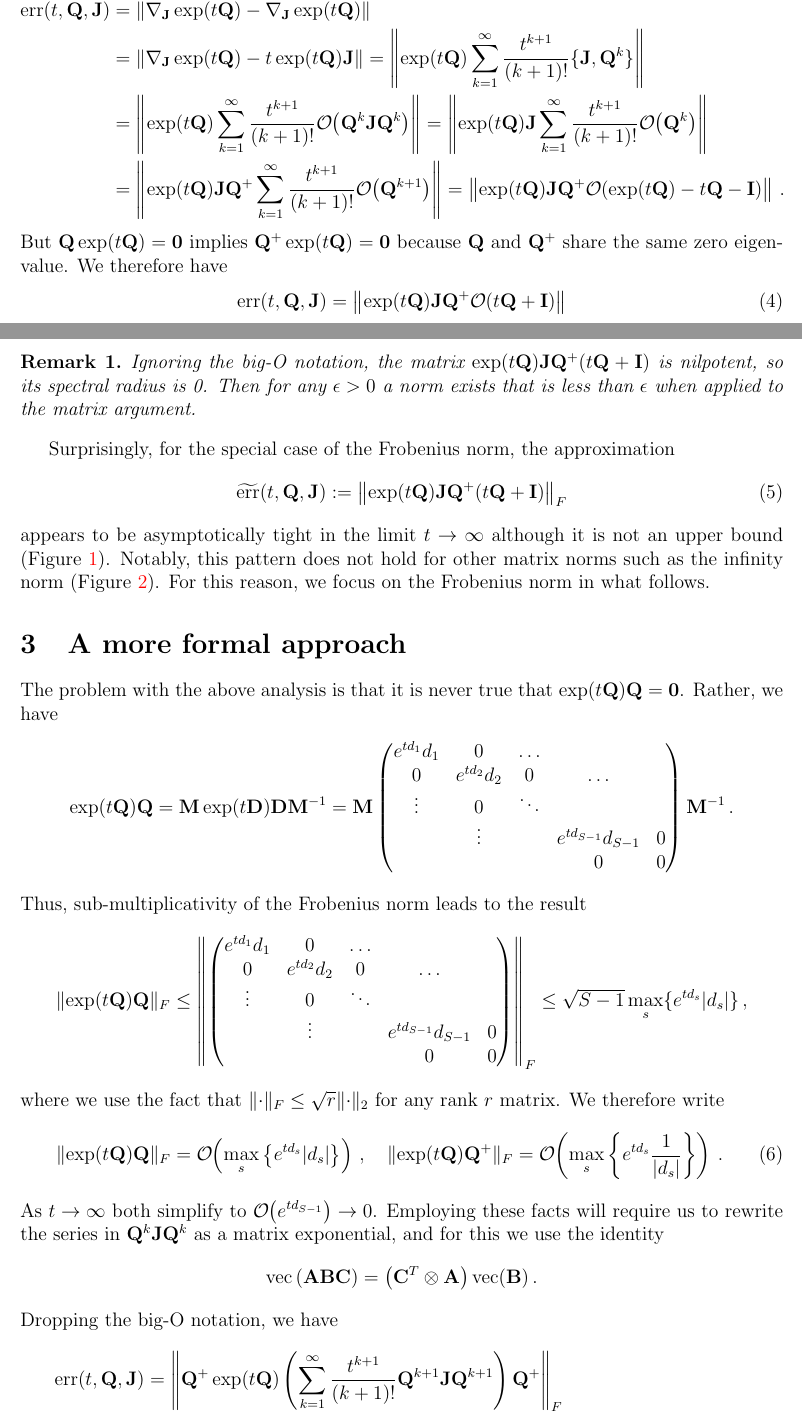
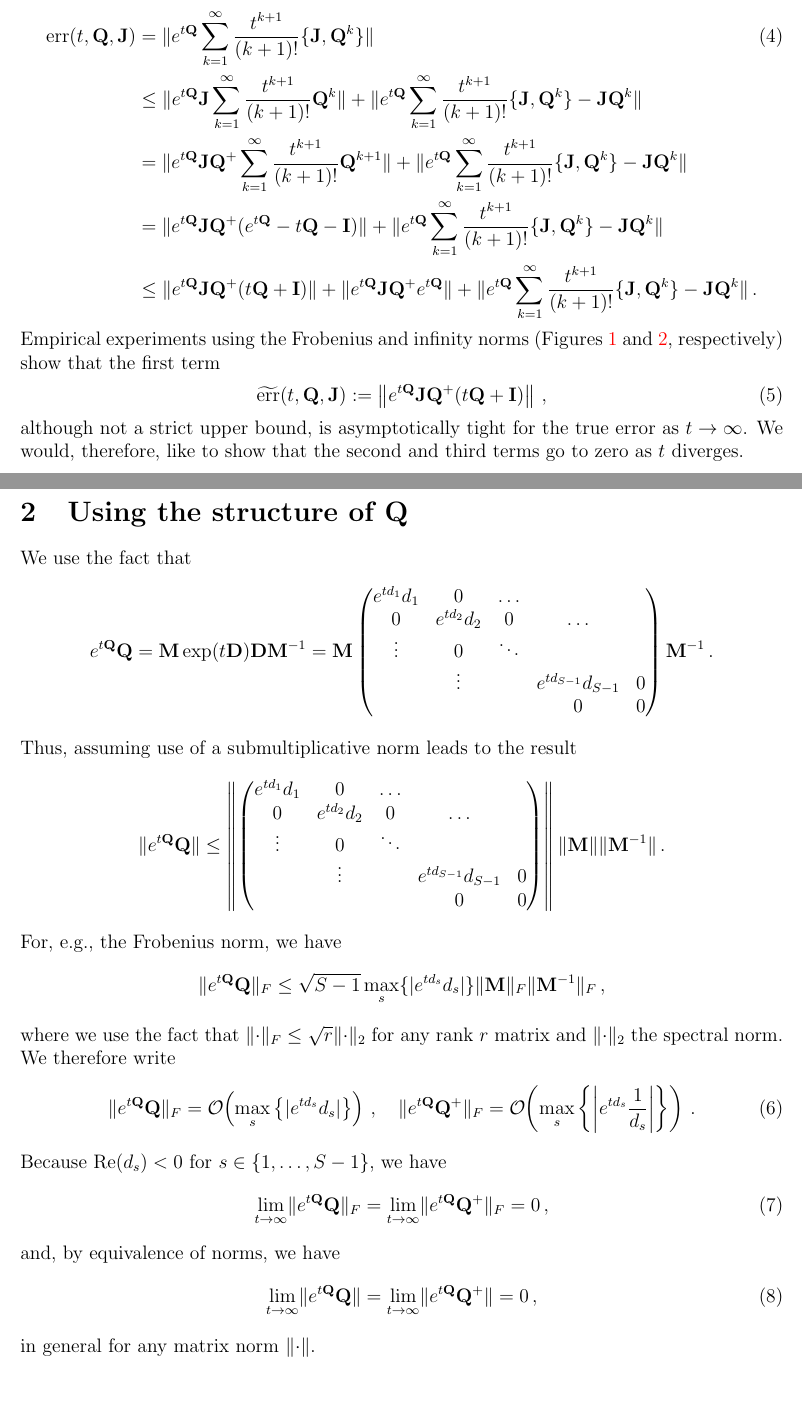
Before and after one commit to andrewjholbrook/expmDerivative, a LaTeX paper (main.tex): two parts of pages 2 and 3 of 8 before the commit and two parts of pages 2 and 3 of 7 after it, joined at a grey line, cut so that both start at the same text. Compiled offline with pdfLaTeX.

Commit message:
after nathan

```diff
--- a/main.tex
+++ b/main.tex
@@ -280,19 +276,18 @@ The naive bounds in Appendix \ref{sec:loose} appear useful when $t$ is very smal
-			\mbox{err}(t,\QQ,\JJ)	&=\lVert \nabla_{\JJ} \exp(t\QQ) - \widetilde{\nabla}_{\JJ} \exp(t\QQ) \rVert	\\
-			&=\Vert\nabla_{\JJ} \exp(t\QQ) - t \exp(t\QQ)\JJ \Vert = \left\Vert \exp(t\QQ)  \sum_{k=1}^\infty \frac{t^{k+1}}{(k+1)!} \{\JJ,\QQ^k\} \right\Vert \\
-			&=\left\Vert \exp(t\QQ)  \sum_{k=1}^\infty \frac{t^{k+1}}{(k+1)!} \order{\QQ^k \JJ \QQ^k}\right\Vert  = \left\Vert \exp(t\QQ) \JJ  \sum_{k=1}^\infty \frac{t^{k+1}}{(k+1)!}  \order{ \QQ^k}\right\Vert  \\
-		&= \left\Vert \exp(t\QQ) \JJ \QQ^+ \sum_{k=1}^\infty \frac{t^{k+1}}{(k+1)!} \order{\QQ^{k+1}} \right\Vert = \left\Vert \exp(t\QQ) \JJ\QQ^+ \order{ \exp(t\QQ)-t\QQ-\II } \right\Vert  \, .
-	\end{align*}
-But $\QQ\exp(t\QQ)= \Zero$ implies $\QQ^+\exp(t\QQ)= \Zero$ because $\QQ$ and $\QQ^+$ share the same zero eigenvalue. We therefore have
-\begin{align}\label{eq:err3}
-	\mbox{err}(t,\QQ,\JJ) = \left\Vert \exp(t\QQ) \JJ \QQ^+\order{t\QQ+\II } \right\Vert
+	\{ \JJ, \QQ^k\} = \sum_{r=0}^k (-1)^{k+r}  {k \choose r} \QQ^{k-r} \JJ \QQ^r  \, .
 \end{align}
 
-\begin{remark}
-Ignoring the big-O notation, the matrix $\exp(t\QQ) \JJ \QQ^+(t\QQ+\II)$ is nilpotent, so its spectral radius is 0.  Then for any $\epsilon>0$ a norm exists that is less than $\epsilon$ when applied to the matrix argument.
-\end{remark}
+\subsection{An empirically tight asymptotic estimate}
 
-Surprisingly, for the special case of the Frobenius norm, the approximation
+We begin by noting
+\begin{align}\label{eq:ub1}
+	\mbox{err}(t,\QQ,\JJ) &=  \lVert  e^{t\QQ}  \sum_{k=1}^\infty \frac{t^{k+1}}{(k+1)!} \{\JJ,\QQ^k\} \rVert \\ \nonumber
+	&\leq  \lVert  e^{t\QQ}\JJ  \sum_{k=1}^\infty \frac{t^{k+1}}{(k+1)!} \QQ^k \rVert +   \lVert  e^{t\QQ}  \sum_{k=1}^\infty \frac{t^{k+1}}{(k+1)!} \{\JJ,\QQ^k\} -\JJ\QQ^k\rVert \\ \nonumber
+		&=  \lVert  e^{t\QQ}\JJ \QQ^+  \sum_{k=1}^\infty \frac{t^{k+1}}{(k+1)!} \QQ^{k+1} \rVert +   \lVert  e^{t\QQ}  \sum_{k=1}^\infty \frac{t^{k+1}}{(k+1)!} \{\JJ,\QQ^k\} -\JJ\QQ^k\rVert \\ \nonumber
+		&=  \lVert  e^{t\QQ}\JJ \QQ^+ (e^{t\QQ} - t\QQ -\II) \rVert +   \lVert  e^{t\QQ}  \sum_{k=1}^\infty \frac{t^{k+1}}{(k+1)!} \{\JJ,\QQ^k\} -\JJ\QQ^k\rVert \\ \nonumber
+			&\leq \lVert  e^{t\QQ}\JJ \QQ^+ ( t\QQ +\II) \rVert  + \lVert  e^{t\QQ}\JJ \QQ^+ e^{t\QQ} \rVert  +   \lVert  e^{t\QQ}  \sum_{k=1}^\infty \frac{t^{k+1}}{(k+1)!} \{\JJ,\QQ^k\} -\JJ\QQ^k\rVert \, .
+\end{align}
+Empirical experiments using the Frobenius and infinity norms (Figures \ref{fig:frob} and \ref{fig:inf}, respectively) show that the first term
 \begin{align}
-	\widetilde{\mbox{err}}(t,\QQ,\JJ) := \left\Vert \exp(t\QQ) \JJ \QQ^+(t\QQ+\II)  \right\Vert_F
+	\widetilde{\mbox{err}}(t,\QQ,\JJ) := \left\Vert e^{t\QQ} \JJ \QQ^+(t\QQ+\II)  \right\Vert \, ,
 \end{align}
-appears to be asymptotically tight in the limit $t\rightarrow \infty$ although it is not an upper bound (Figure \ref{fig:frob}).  Notably, this pattern does not hold for other matrix norms such as the infinity norm (Figure \ref{fig:inf}).  For this reason, we focus on the Frobenius norm in what follows.
+although not a strict upper bound, is asymptotically tight for the true error as $t\rightarrow \infty$. We would, therefore, like to show that the second and third terms go to zero as $t$ diverges.
@@ -306,11 +335,11 @@ appears to be asymptotically tight in the limit $t\rightarrow \infty$ although i
-\end{figure}
 
 
-\section{A more formal approach}
 
-The problem with the above analysis is that it is never true that $\exp(t\QQ)\QQ=\Zero$.  Rather, we have
+\section{Using the structure of $\QQ$}
+
+We use the fact that
 \begin{align*}
-	\exp(t\QQ)\QQ = \MM \exp(t\DD) \DD \MM^{-1} =  \MM \begin{pmatrix}
+	e^{t\QQ}\QQ = \MM \exp(t\DD) \DD \MM^{-1} =  \MM \begin{pmatrix}
 	e^{td_1}	d_1& 0 &\dots & & \\
 		0  & e^{td_2}d_2 &0  & \dots& \\
 		\vdots &0 & \ddots & \\
@@ -318,31 +347,31 @@ The problem with the above analysis is that it is never true that $\exp(t\QQ)\QQ
 		&&&0&0
 	\end{pmatrix} \MM^{-1} \, .
 \end{align*}
-Thus, sub-multiplicativity of the Frobenius norm leads to the result
+Thus, assuming use of a submultiplicative norm leads to the result
 \begin{align*}
-	\lVert \exp(t\QQ)\QQ \rVert_F \leq \left\Vert  \begin{pmatrix}
+	\lVert e^{t\QQ}\QQ \rVert &\leq \left\Vert  \begin{pmatrix}
 		e^{td_1}	d_1& 0 &\dots & & \\
 		0  & e^{td_2}d_2 &0  & \dots& \\
 		\vdots &0 & \ddots & \\
 		& \vdots& & e^{td_{S-1}}d_{S-1} &0 \\
 		&&&0&0
-	\end{pmatrix}  \right\Vert_F \leq \sqrt{S-1} \max_s \{e^{td_{s}} |d_{s}| \} \, ,
+	\end{pmatrix}  \right\Vert  \lVert \MM\rVert   \lVert \MM^{-1}\rVert  \, .
 \end{align*}
-where we  use the fact that $\lVert \cdot \rVert_F \leq \sqrt{r} \lVert \cdot \rVert_2$ for any rank $r$ matrix.  We therefore write
+For, e.g., the Frobenius norm, we have
+\begin{align*}
+\lVert e^{t\QQ}\QQ \rVert_F	\leq \sqrt{S-1} \max_s \{|e^{td_{s}} d_{s}| \}  \lVert \MM\rVert_F   \lVert \MM^{-1}\rVert_F  \, ,
+\end{align*}
+where we  use the fact that $\lVert \cdot \rVert_F \leq \sqrt{r} \lVert \cdot \rVert_2$ for any rank $r$ matrix and $\lVert \cdot \rVert_2$ the spectral norm.  We therefore write
 \begin{align}
-	\lVert \exp(t\QQ)\QQ \rVert_F = \order{\max_s \left\{e^{td_{s}} |d_{s}| \right\}} \,,  \quad 	\lVert \exp(t\QQ)\QQ^+ \rVert_F = \order{\max_s \left\{e^{td_{s}} \frac{1}{|d_{s}|} \right\}} \, .
+	\lVert e^{t\QQ}\QQ \rVert_F = \order{\max_s \left\{|e^{td_{s}} d_{s}| \right\}} \,,  \quad 	\lVert e^{t\QQ}\QQ^+ \rVert_F = \order{\max_s \left\{ \left| e^{td_{s}} \frac{1}{d_{s}}\right| \right\}} \, .
 \end{align}
-As $t\rightarrow \infty$ both simplify to $\order{e^{td_{S-1}}}\rightarrow 0$.  Employing these facts will require us to rewrite the series in $\QQ^k \JJ \QQ^k $ as a matrix exponential, and for this we use the identity
-\begin{align*}
-	\vecc \left(\AA \BB \CC \right) = \left( \CC^T \otimes \AA \right) \vecc (\BB) \, .
-\end{align*}
-Dropping the big-O notation, we have
-\begin{align*}
-	\mbox{err}(t,\QQ,\JJ)&=  \left\Vert \QQ^+ \exp(t\QQ) \left( \sum_{k=1}^\infty \frac{t^{k+1}}{(k+1)!} \QQ^{k+1}\JJ\QQ^{k+1} \right) \QQ^+ \right\Vert _F \\
-	&=  \left\Vert \vecc \left(\QQ^+ \exp(t\QQ) \left( \sum_{k=1}^\infty \frac{t^{k+1}}{(k+1)!} \QQ^{k+1}\JJ\QQ^{k+1} \right) \QQ^+ \right) \right\Vert _F \\
-	&= \left\Vert  (\QQ^{+T} \otimes \QQ^+) (\II \otimes \exp(t\QQ)) \vecc \left( \sum_{k=1}^\infty \frac{t^{k+1}}{(k+1)!} \QQ^{k+1}\JJ\QQ^{k+1} \right)    \right\Vert_F  \\
-	&= \left\Vert  (\QQ^T \otimes \QQ)^+ (\II \otimes \exp(t\QQ)) \left( \sum_{k=1}^\infty \frac{t^{k+1}}{(k+1)!} \QQ^{T(k+1)} \otimes \QQ^{k+1}  \right)   \vecc(\JJ)  \right\Vert_F  \\
-	&= \left\Vert  (\QQ^T \otimes \QQ)^+ (\II \otimes \exp(t\QQ)) \left( \sum_{k=1}^\infty \frac{t^{k+1}}{(k+1)!} (\QQ^{T} \otimes \QQ)^{k+1}  \right)   \vecc(\JJ)  \right\Vert_F  \\
-	&= \left\Vert  (\QQ^T \otimes \QQ)^+ (\II \otimes \exp(t\QQ)) \left( \exp(t\QQ^T\otimes \QQ) - t\QQ^T\otimes \QQ - \II \right)   \vecc(\JJ)  \right\Vert_F  \, .
-\end{align*}
+Because $\mbox{Re}(d_s)<0$ for $s\in \{1,\dots,S-1\}$, we have
+\begin{align}
+	\lim_{t\rightarrow \infty}  	\lVert e^{t\QQ}\QQ \rVert_F = 	\lim_{t\rightarrow \infty}  	\lVert e^{t\QQ}\QQ^+ \rVert_F = 0\, ,
+\end{align}
+and, by equivalence of norms, we have
+\begin{align}
+	\lim_{t\rightarrow \infty}  	\lVert e^{t\QQ}\QQ \rVert = 	\lim_{t\rightarrow \infty}  	\lVert e^{t\QQ}\QQ^+ \rVert = 0\, ,
+\end{align}
+in general for any matrix norm $\lVert \cdot \rVert$.
 
@@ -386,3 +431,7 @@ For a submultiplicative matrix norm, we have
 \end{align*}
 We use this to obtain our first upper bound on $err_{ij}(\QQ)$:
 \begin{align*}
+	err_{ij}(\QQ) &= \left\Vert e^{t\QQ}  \sum_{k=1}^\infty \frac{t^{k+1}}{(k+1)!} \{\JJ,\QQ^k\} \right\Vert  \\
+	&\leq \Vert e^{t\QQ} \Vert \sum_{k=1}^\infty \left\Vert \frac{t^{k+1}}{(k+1)!} \{\JJ,\QQ^k\} \right\Vert  \\
+	&=  \Vert e^{t\QQ} \Vert \sum_{k=1}^\infty \frac{t}{k+1} \frac{(2t \Vert \QQ \Vert)^k}{k!}\\
+	&= \Vert e^{t\QQ} \Vert   \frac{\exp(2t\Vert \QQ \Vert)-2t\Vert\QQ\Vert-1}{2\Vert \QQ \Vert}
```
Also changed, not shown: code/empiricalBehaviors.R (+13 -13 lines), infinityScaling.pdf, main.tex (168 more changed lines).
